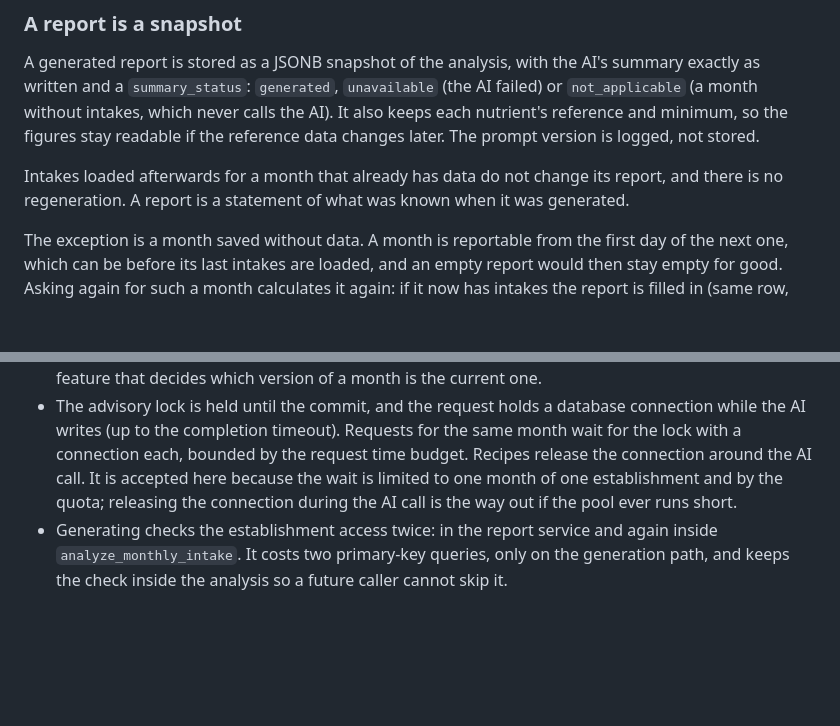
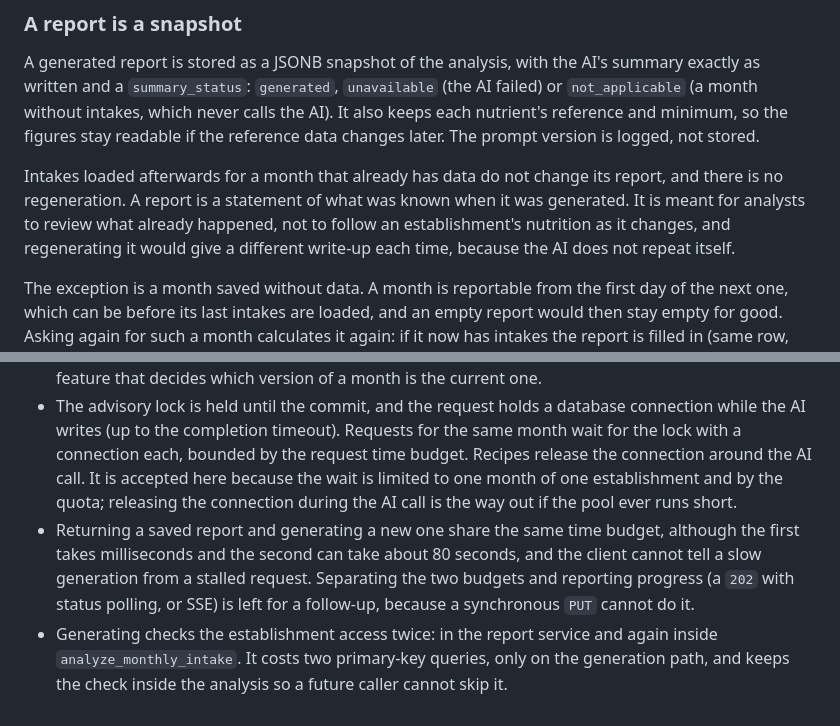
Before and after one commit to IngenieriaParaLaAlimentacion/backend, a Markdown page: docs/adr/0027-monthly-nutrition-report.md, 2 parts joined by grey strips. Rendered like a GitHub page; blank space fills up the shorter version.

Commit message:
docs: note the regeneration rationale and the deadline follow-up in the report ADR

```diff
--- a/docs/adr/0027-monthly-nutrition-report.md
+++ b/docs/adr/0027-monthly-nutrition-report.md
@@ -27,7 +27,7 @@ A fixed `scope_note` states what the report does and does not assess. It is part
 
 A generated report is stored as a JSONB snapshot of the analysis, with the AI's summary exactly as written and a `summary_status`: `generated`, `unavailable` (the AI failed) or `not_applicable` (a month without intakes, which never calls the AI). It also keeps each nutrient's reference and minimum, so the figures stay readable if the reference data changes later. The prompt version is logged, not stored.
 
-Intakes loaded afterwards for a month that already has data do not change its report, and there is no regeneration. A report is a statement of what was known when it was generated.
+Intakes loaded afterwards for a month that already has data do not change its report, and there is no regeneration. A report is a statement of what was known when it was generated. It is meant for analysts to review what already happened, not to follow an establishment's nutrition as it changes, and regenerating it would give a different write-up each time, because the AI does not repeat itself.
 
 The exception is a month saved without data. A month is reportable from the first day of the next one, which can be before its last intakes are loaded, and an empty report would then stay empty for good. Asking again for such a month calculates it again: if it now has intakes the report is filled in (same row, answered 200), and if it still has none nothing is written. This costs no AI call while the month stays empty and loses nothing.
 
@@ -78,4 +78,5 @@ Display names and units (nutrients, limits, macros, GAPA groups) live in `app/do
 - The quality of the write-up depends on the model. The prompt is versioned (`v3`) and the output is validated, but its wording is not guaranteed.
 - A report with data cannot be refreshed after new intakes arrive. If that becomes a need, it is a new feature that decides which version of a month is the current one.
 - The advisory lock is held until the commit, and the request holds a database connection while the AI writes (up to the completion timeout). Requests for the same month wait for the lock with a connection each, bounded by the request time budget. Recipes release the connection around the AI call. It is accepted here because the wait is limited to one month of one establishment and by the quota; releasing the connection during the AI call is the way out if the pool ever runs short.
+- Returning a saved report and generating a new one share the same time budget, although the first takes milliseconds and the second can take about 80 seconds, and the client cannot tell a slow generation from a stalled request. Separating the two budgets and reporting progress (a `202` with status polling, or SSE) is left for a follow-up, because a synchronous `PUT` cannot do it.
 - Generating checks the establishment access twice: in the report service and again inside `analyze_monthly_intake`. It costs two primary-key queries, only on the generation path, and keeps the check inside the analysis so a future caller cannot skip it.
```
